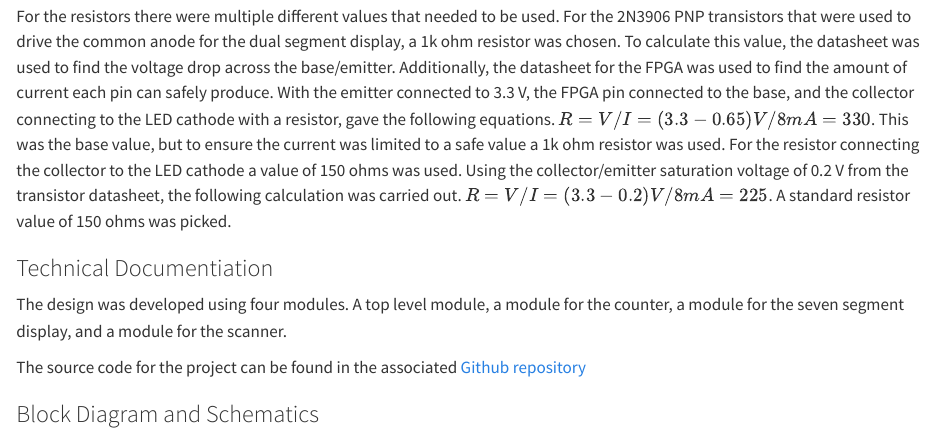
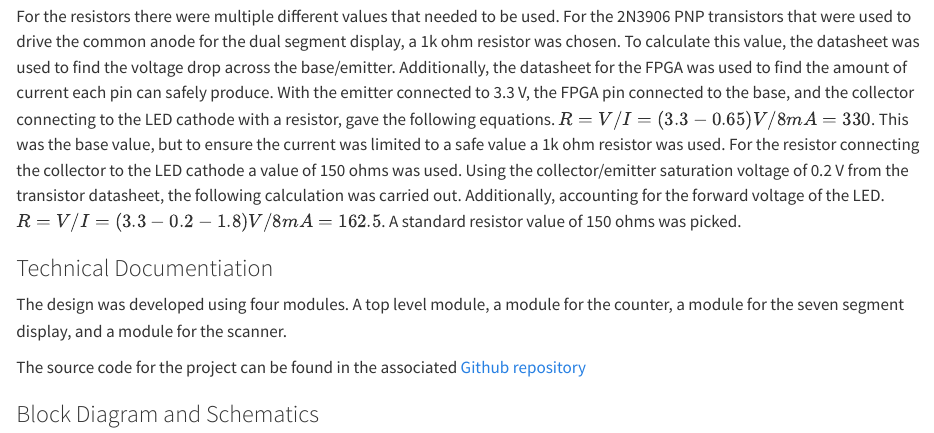
Before and after one commit to estgonzalez-hub/estebangonzalez, a Quarto document (Lab2.qmd): the page in a window 1100 px wide, from 480 px down. Rendered offline with R 4.5, knitr and Pandoc in place of Quarto, with nearby package versions.

```diff
--- a/Lab2.qmd
+++ b/Lab2.qmd
@@ -11,8 +11,8 @@
 
 
 For the resistors there were multiple different values that needed to be used. For the 2N3906 PNP transistors that were used to drive the common anode for the dual segment display, a 1k ohm resistor was chosen. To calculate this value, the datasheet was used to find the voltage drop across the base/emitter. Additionally, the datasheet for the FPGA was used to find the amount of current each pin can safely produce. With the emitter connected to 3.3 V, the FPGA pin connected to the base, and the collector connecting to the LED cathode with a resistor, gave the following equations.
-$R = V/I = (3.3-0.65) V / 8mA = 330$. This was the base value, but to ensure the current was limited to a safe value a 1k ohm resistor was used. For the resistor connecting the collector to the LED cathode a value of 150 ohms was used. Using the collector/emitter saturation voltage of 0.2 V from the transistor datasheet, the following calculation was carried out.
-$R = V/I = (3.3-0.2) V / 8mA = 225$. A standard resistor value of 150 ohms was picked.
+$R = V/I = (3.3-0.65) V / 8mA = 330$. This was the base value, but to ensure the current was limited to a safe value a 1k ohm resistor was used. For the resistor connecting the collector to the LED cathode a value of 150 ohms was used. Using the collector/emitter saturation voltage of 0.2 V from the transistor datasheet, the following calculation was carried out. Additionally, accounting for the forward voltage of the LED.
+$R = V/I = (3.3-0.2-1.8) V / 8mA = 162.5$. A standard resistor value of 150 ohms was picked.
 
 ### Technical Documentiation
 The design was developed using four modules. A top level module, a module for the counter, a module for the seven segment display, and a module for the scanner.
```
Also changed, not shown: docs/search.json, images/block_diagramlab2.jpg (added), images/scanner_tblab2.png, images/schematics_lab2.jpg (added), images/top_tblab2.png, 3 other files.
